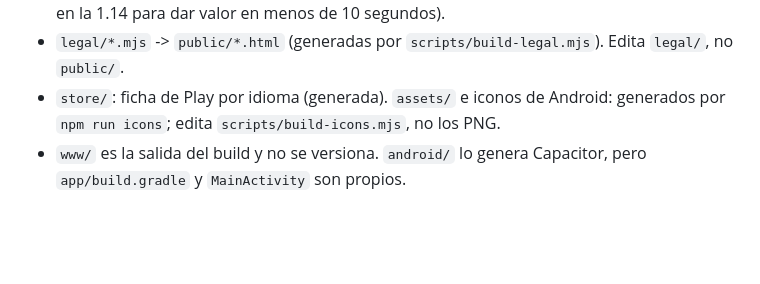
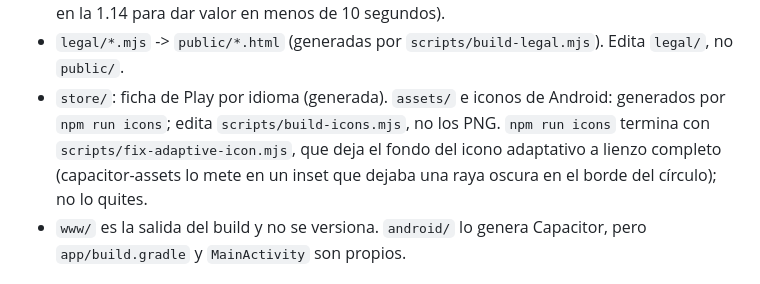
Before and after one commit to jabibi/gymroul, a Markdown page: CLAUDE.md, the part around the change. GitHub-like rendering; blank space fills up the shorter version.

Commit message:
[IMP] CLAUDE.md: el script que corrige el fondo del icono adaptativo

```diff
--- a/CLAUDE.md
+++ b/CLAUDE.md
@@ -30,7 +30,7 @@ CI (`.github/workflows/ci.yml`) ejecuta `typecheck`, `test` y `build`, y en un j
 - El enlace «Compromiso de privacidad» (Configuración) abre un modal con el resumen de las prácticas (`commitmentModal` en `index.html`, `openCommitment` en `src/ui.js`) que enlaza la política completa; si cambian las prácticas, actualiza esos textos en todos los idiomas.
 - Al abrir la app se ve directamente la ruleta: no hay introducción ni pasos iniciales (se quitó en la 1.14 para dar valor en menos de 10 segundos).
 - `legal/*.mjs` -> `public/*.html` (generadas por `scripts/build-legal.mjs`). Edita `legal/`, no `public/`.
-- `store/`: ficha de Play por idioma (generada). `assets/` e iconos de Android: generados por `npm run icons`; edita `scripts/build-icons.mjs`, no los PNG.
+- `store/`: ficha de Play por idioma (generada). `assets/` e iconos de Android: generados por `npm run icons`; edita `scripts/build-icons.mjs`, no los PNG. `npm run icons` termina con `scripts/fix-adaptive-icon.mjs`, que deja el fondo del icono adaptativo a lienzo completo (capacitor-assets lo mete en un inset que dejaba una raya oscura en el borde del círculo); no lo quites.
 - `www/` es la salida del build y no se versiona. `android/` lo genera Capacitor, pero `app/build.gradle` y `MainActivity` son propios.
 
 ## Reglas que no son obvias
```
